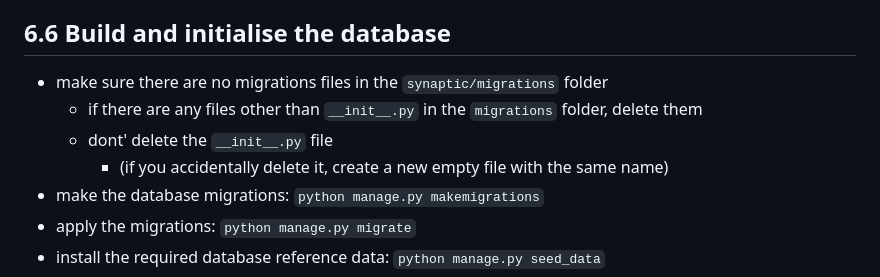
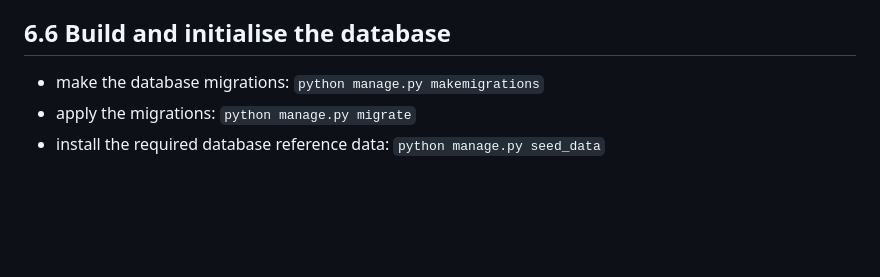
Before and after one commit to Dug-F/Synaptic, a Markdown page: README.md, the part around one of its changes. GitHub-like rendering; blank space fills up the shorter version.

```diff
--- a/README.md
+++ b/README.md
@@ -126,10 +127,6 @@ Python, Django, Django Channels, Redis, JavaScript, Ajax, Bootstrap, FontAwesome
 	- it is recommended to set up a new dedicated email for this purpose
 
 ## 6.6 Build and initialise the database
-- make sure there are no migrations files in the `synaptic/migrations` folder
-	- if there are any files other than `__init__.py` in the `migrations` folder, delete them
- 	- dont' delete the `__init__.py` file
-  		- (if you accidentally delete it, create a new empty file with the same name)
 - make the database migrations: `python manage.py makemigrations`
 - apply the migrations: `python manage.py migrate`
 - install the required database reference data: `python manage.py seed_data`
```
Also changed, not shown: other parts of README.md (+1 -0 lines).
